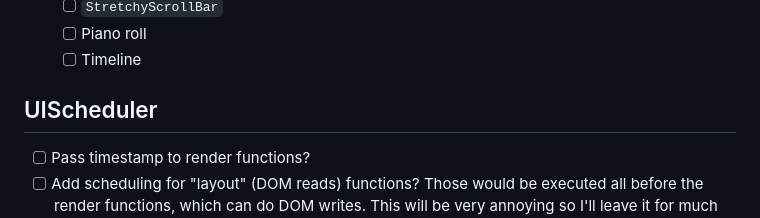
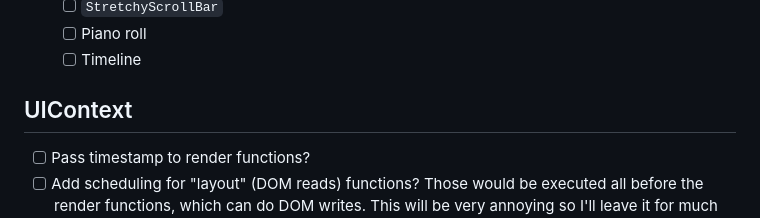
Before and after one commit to quadsyn/synth-playground, a Markdown page: docs/internal/todo.md, the part around the change. GitHub-like rendering.

Commit message:
Typo: UIScheduler -> UIContext

```diff
--- a/docs/internal/todo.md
+++ b/docs/internal/todo.md
@@ -262,7 +262,7 @@
   - [ ] Piano roll
   - [ ] Timeline
 
-## UIScheduler
+## UIContext
 
 - [ ] Pass timestamp to render functions?
 - [ ] Add scheduling for "layout" (DOM reads) functions? Those would be executed
```
